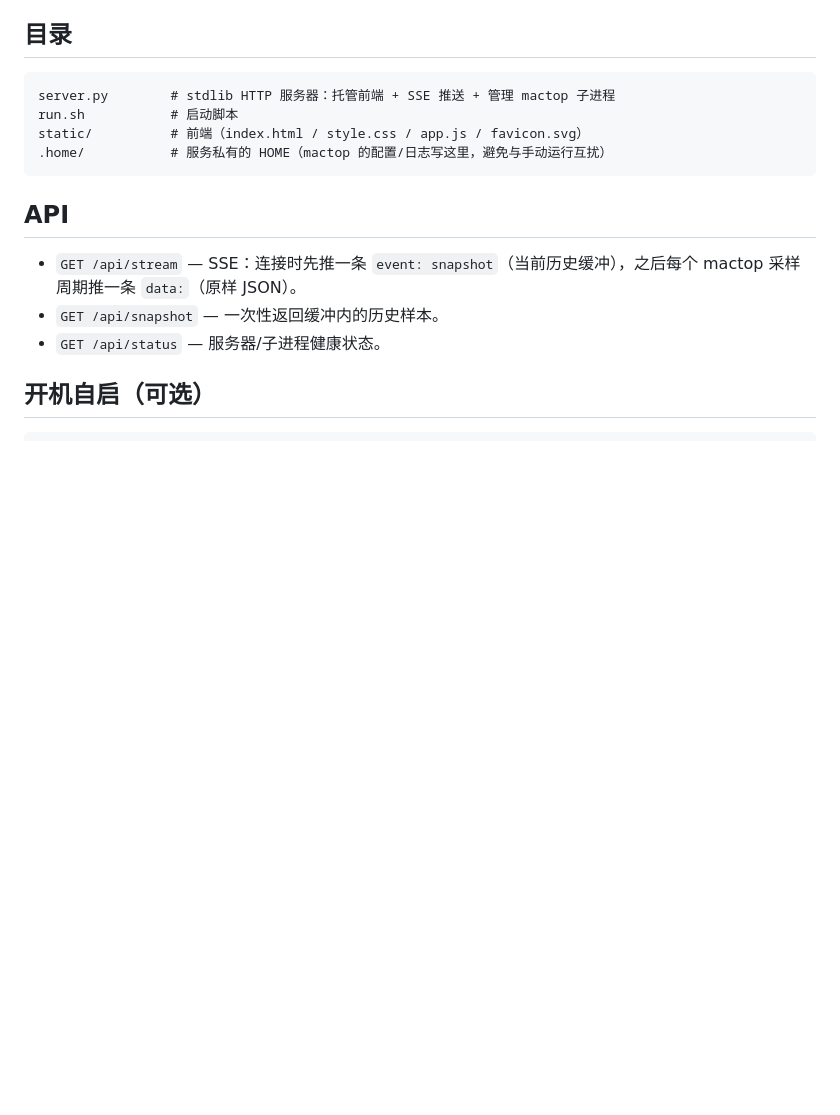
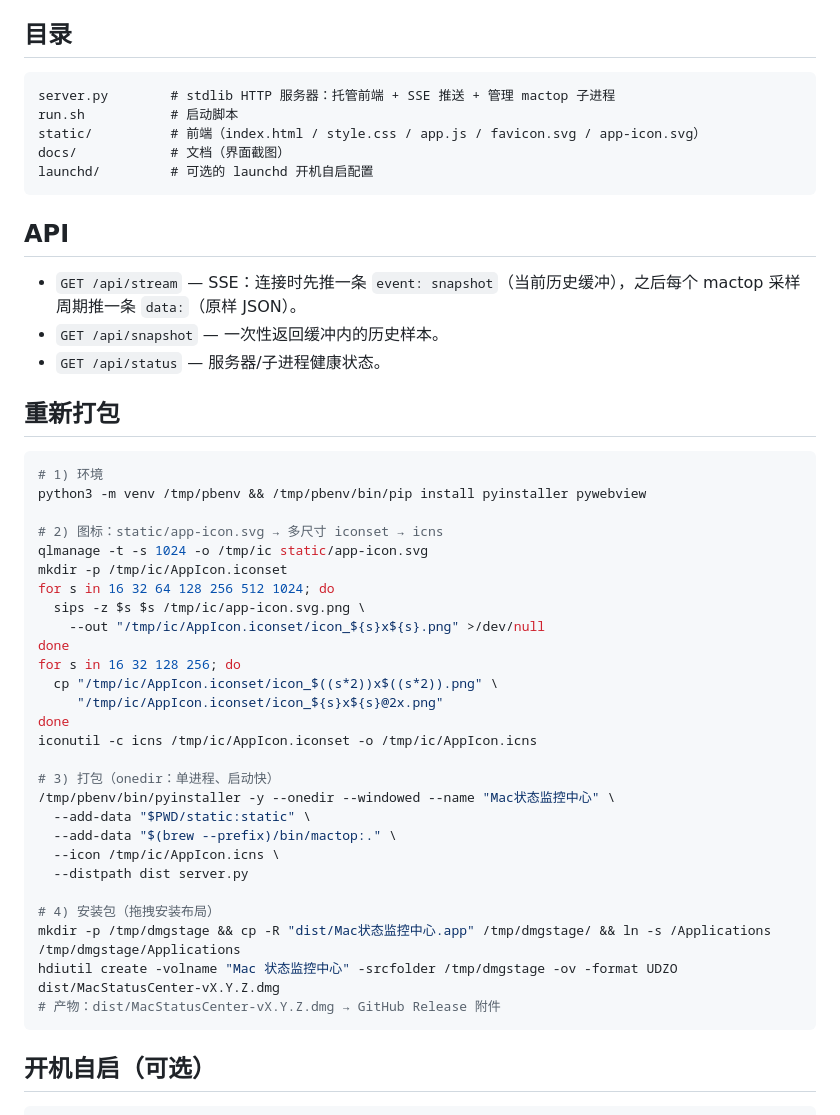
Before and after one commit to ccc94660531-maker/mactop-web, a Markdown page: README.md, the part around one of its changes. Drawn GitHub-style; blank space fills up the shorter version.

````diff
--- a/README.md
+++ b/README.md
@@ -82,8 +61,9 @@ hdiutil create -volname "Mac 状态监控中心" -srcfolder /tmp/dmgstage -ov -f
 ```
 server.py        # stdlib HTTP 服务器：托管前端 + SSE 推送 + 管理 mactop 子进程
 run.sh           # 启动脚本
-static/          # 前端（index.html / style.css / app.js / favicon.svg）
-.home/           # 服务私有的 HOME（mactop 的配置/日志写这里，避免与手动运行互扰）
+static/          # 前端（index.html / style.css / app.js / favicon.svg / app-icon.svg）
+docs/            # 文档（界面截图）
+launchd/         # 可选的 launchd 开机自启配置
 ```
 
 ## API
@@ -92,6 +72,38 @@ static/          # 前端（index.html / style.css / app.js / favicon.svg）
 - `GET /api/snapshot` — 一次性返回缓冲内的历史样本。
 - `GET /api/status` — 服务器/子进程健康状态。
 
+## 重新打包
+
+```bash
+# 1) 环境
+python3 -m venv /tmp/pbenv && /tmp/pbenv/bin/pip install pyinstaller pywebview
+
+# 2) 图标：static/app-icon.svg → 多尺寸 iconset → icns
+qlmanage -t -s 1024 -o /tmp/ic static/app-icon.svg
+mkdir -p /tmp/ic/AppIcon.iconset
+for s in 16 32 64 128 256 512 1024; do
+  sips -z $s $s /tmp/ic/app-icon.svg.png \
+    --out "/tmp/ic/AppIcon.iconset/icon_${s}x${s}.png" >/dev/null
+done
+for s in 16 32 128 256; do
+  cp "/tmp/ic/AppIcon.iconset/icon_$((s*2))x$((s*2)).png" \
+     "/tmp/ic/AppIcon.iconset/icon_${s}x${s}@2x.png"
+done
+iconutil -c icns /tmp/ic/AppIcon.iconset -o /tmp/ic/AppIcon.icns
+
+# 3) 打包（onedir：单进程、启动快）
+/tmp/pbenv/bin/pyinstaller -y --onedir --windowed --name "Mac状态监控中心" \
+  --add-data "$PWD/static:static" \
+  --add-data "$(brew --prefix)/bin/mactop:." \
+  --icon /tmp/ic/AppIcon.icns \
+  --distpath dist server.py
+
+# 4) 安装包（拖拽安装布局）
+mkdir -p /tmp/dmgstage && cp -R "dist/Mac状态监控中心.app" /tmp/dmgstage/ && ln -s /Applications /tmp/dmgstage/Applications
+hdiutil create -volname "Mac 状态监控中心" -srcfolder /tmp/dmgstage -ov -format UDZO dist/MacStatusCenter-vX.Y.Z.dmg
+# 产物：dist/MacStatusCenter-vX.Y.Z.dmg → GitHub Release 附件
+```
+
 ## 开机自启（可选）
 
 ```bash
````
Also changed, not shown: other parts of README.md (+23 -44 lines).
